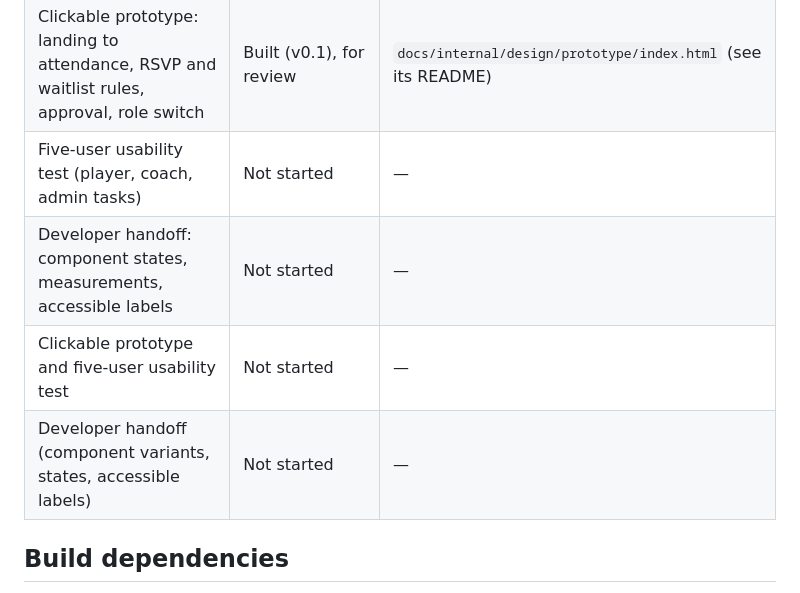
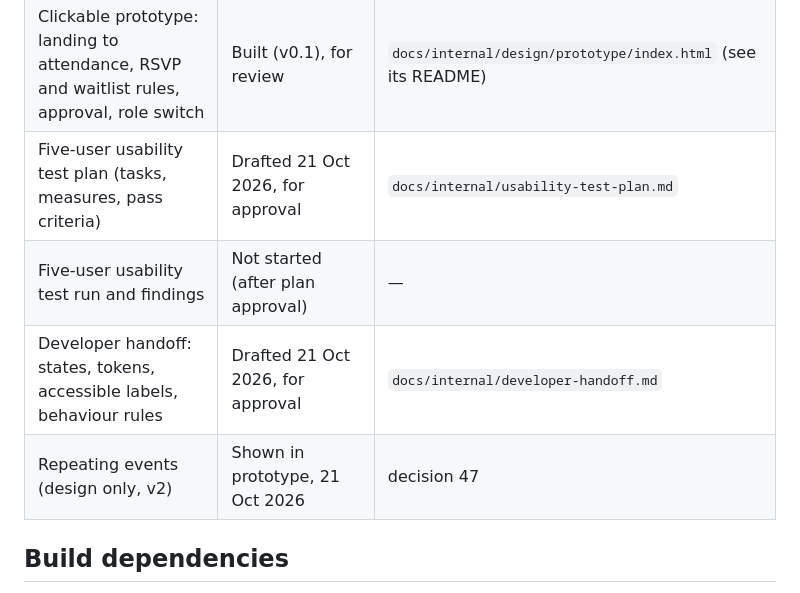
Before and after one commit to danielsantos2310/5x1app, a Markdown page: docs/spec/05-PLAN.md, the part around the change. GitHub-like rendering.

```diff
--- a/docs/spec/05-PLAN.md
+++ b/docs/spec/05-PLAN.md
@@ -31,10 +31,10 @@ Phase 1 is running ahead of its planned dates; dates are not followed, work proc
 | Brand identity: hexagon mark, wordmark, palette, app icon, light and dark rules | Approved, 14 Oct 2026 (vector source from designer still to come) | `docs/internal/brand/5x1-brand.md` |
 | Tablet (768px) and desktop (1280px) layouts | Approved, 15 Oct 2026 | `docs/internal/design/hifi/layouts-tablet-desktop-v0.1.html` |
 | Clickable prototype: landing to attendance, RSVP and waitlist rules, approval, role switch | Built (v0.1), for review | `docs/internal/design/prototype/index.html` (see its README) |
-| Five-user usability test (player, coach, admin tasks) | Not started | — |
-| Developer handoff: component states, measurements, accessible labels | Not started | — |
-| Clickable prototype and five-user usability test | Not started | — |
-| Developer handoff (component variants, states, accessible labels) | Not started | — |
+| Five-user usability test plan (tasks, measures, pass criteria) | Drafted 21 Oct 2026, for approval | `docs/internal/usability-test-plan.md` |
+| Five-user usability test run and findings | Not started (after plan approval) | — |
+| Developer handoff: states, tokens, accessible labels, behaviour rules | Drafted 21 Oct 2026, for approval | `docs/internal/developer-handoff.md` |
+| Repeating events (design only, v2) | Shown in prototype, 21 Oct 2026 | decision 47 |
 
 ## Build dependencies
 1. Repository, lint/typecheck, test pipeline and migration framework.
```
Also changed, not shown: docs/internal/developer-handoff.md (added, +46 -0 lines), docs/internal/usability-test-plan.md (added, +46 -0 lines).
